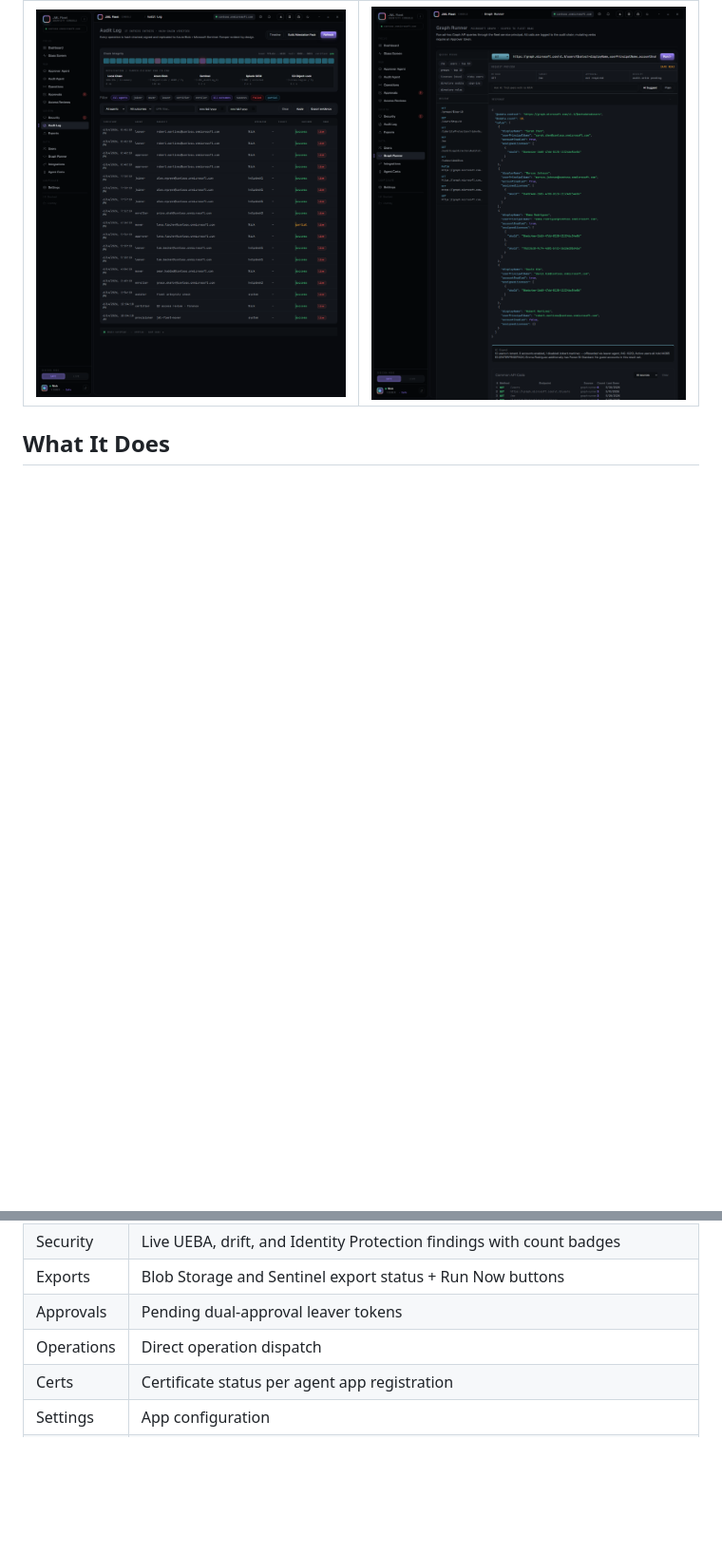
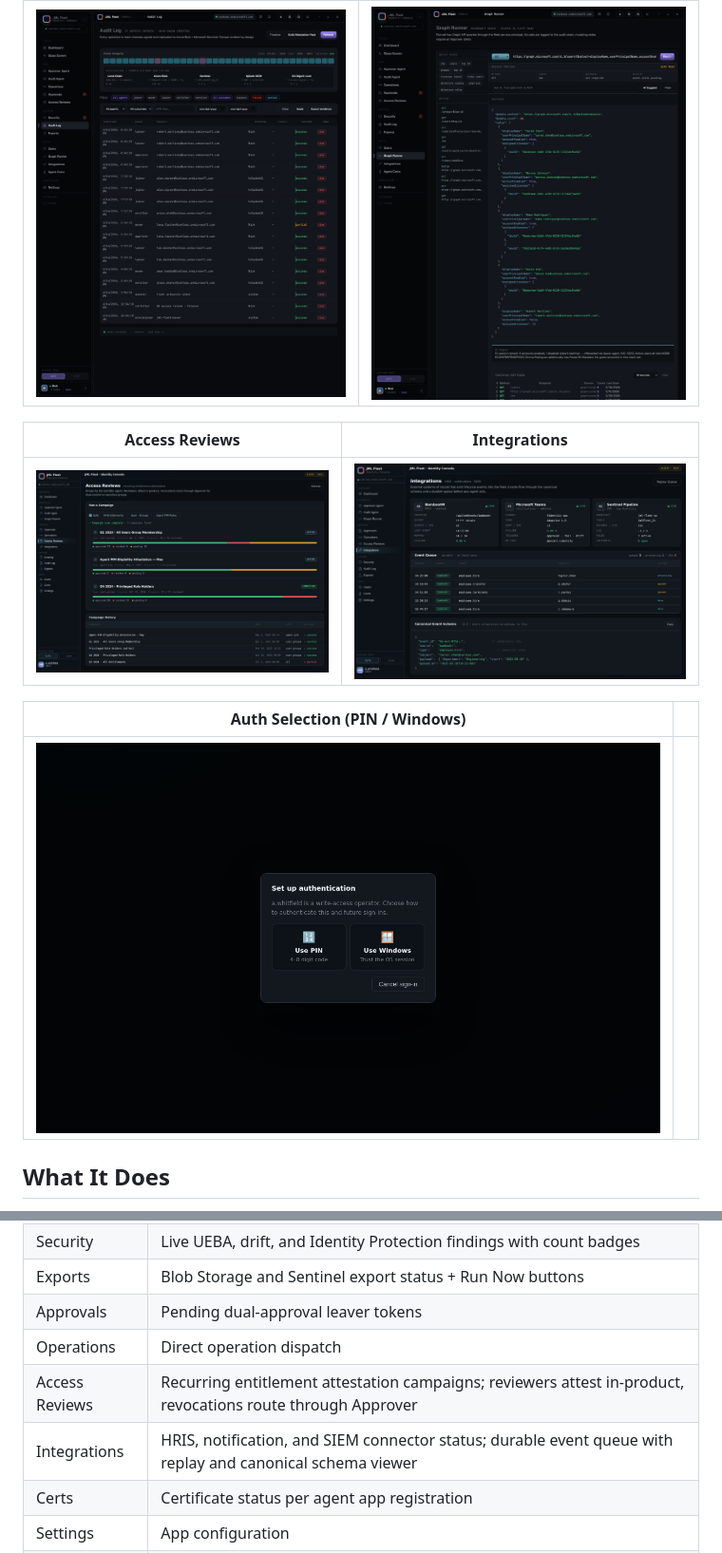
Before and after one commit to TrickyDanceMoves/jml-agent-fleet, a Markdown page: README.md, 2 parts joined by grey strips. Shown at 95% size. Rendered like a GitHub page; blank space fills up the shorter version.

Commit message:
docs(readme): add access-reviews, integrations, and auth-select screenshots
https://claude.ai/code/session_01Me9zATKPbrxvp9KP7i9r7F

```diff
--- a/README.md
+++ b/README.md
@@ -23,6 +23,14 @@ AI-powered identity lifecycle automation for Microsoft Entra ID. Seven Claude-ba
 | Audit Log | Graph Runner |
 |---|---|
 | ![Audit Log](docs/images/audit-log.png) | ![Graph](docs/images/graph.png) |
+
+| Access Reviews | Integrations |
+|---|---|
+| ![Access Reviews](docs/images/access-reviews.png) | ![Integrations](docs/images/integrations.png) |
+
+| Auth Selection (PIN / Windows) | |
+|---|---|
+| ![Auth selection](docs/images/auth-select.png) | |
 
 ## What It Does
 
@@ -90,6 +98,8 @@ Desktop app (`agents/electron-app/`) with a frameless operator selector at start
 | Exports | Blob Storage and Sentinel export status + Run Now buttons |
 | Approvals | Pending dual-approval leaver tokens |
 | Operations | Direct operation dispatch |
+| Access Reviews | Recurring entitlement attestation campaigns; reviewers attest in-product, revocations route through Approver |
+| Integrations | HRIS, notification, and SIEM connector status; durable event queue with replay and canonical schema viewer |
 | Certs | Certificate status per agent app registration |
 | Settings | App configuration |
 | Audit Log | Searchable 7-column audit log (Timestamp · Agent · Subject · Operator · Ticket · Outcome · Mode) |
```
